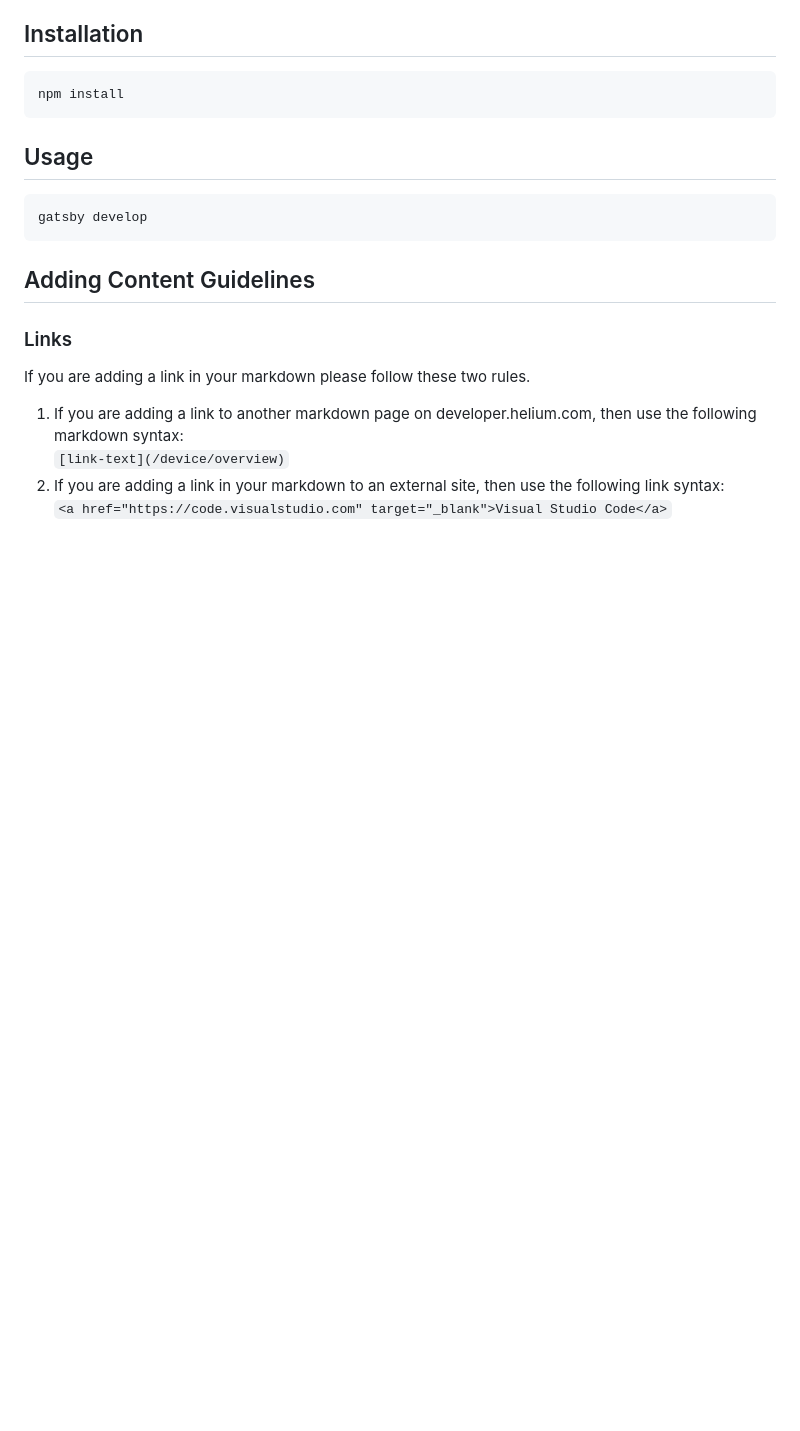
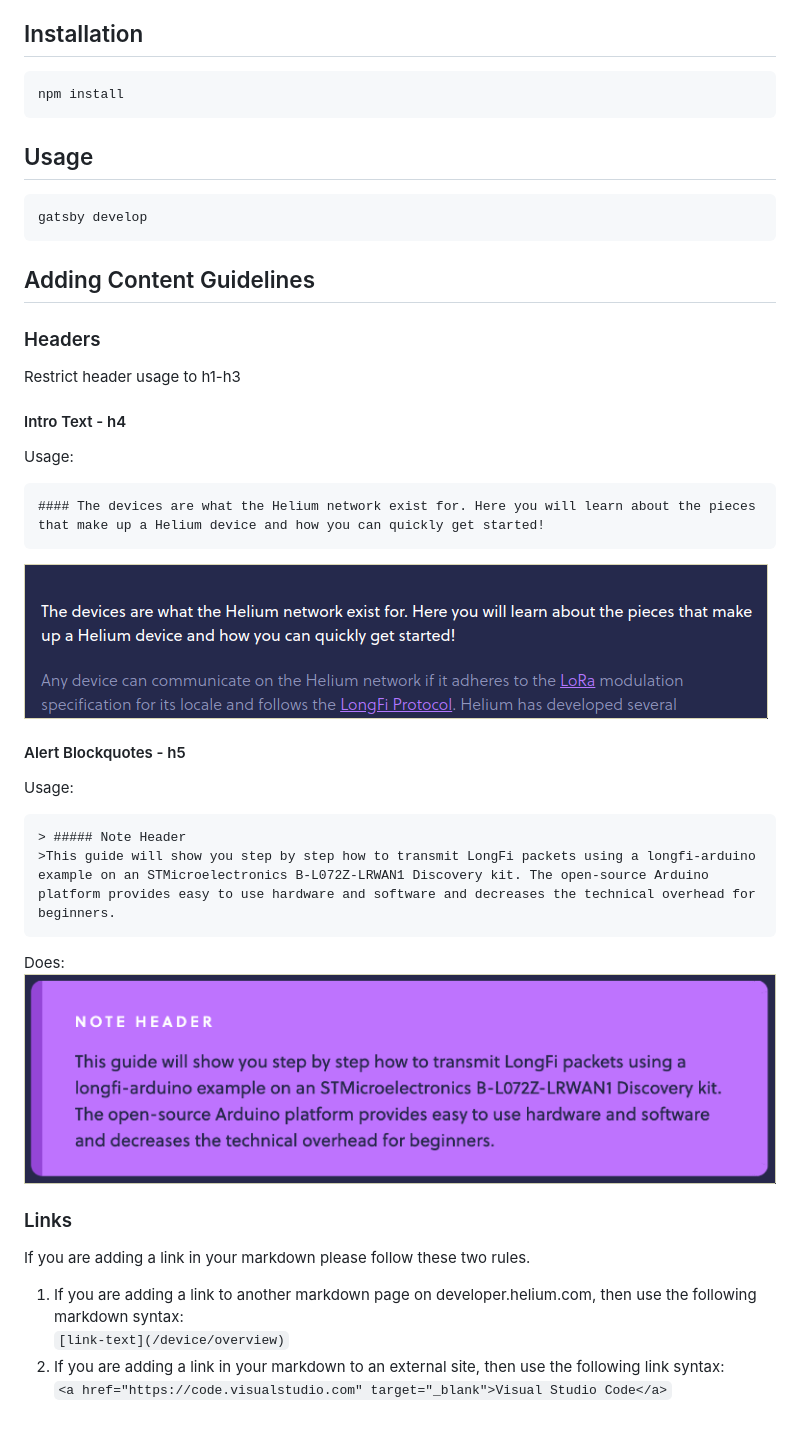
Before and after one commit to novalabsxyz/devdocs, a Markdown page: readme.md, the part around the change printed below. GitHub-like rendering; pictures changed too: readme-images/blockquote-example.png (added), readme-images/intro-text.png (added); blank space fills up the shorter version.

````diff
--- a/readme.md
+++ b/readme.md
@@ -14,6 +18,25 @@ gatsby develop
 
 ## Adding Content Guidelines
 
+### Headers
+Restrict header usage to h1-h3
+
+#### Intro Text - h4
+Usage:
+```
+#### The devices are what the Helium network exist for. Here you will learn about the pieces that make up a Helium device and how you can quickly get started!
+```
+![intro-text](/readme-images/intro-text.png)
+
+#### Alert Blockquotes - h5
+Usage:
+```
+> ##### Note Header
+>This guide will show you step by step how to transmit LongFi packets using a longfi-arduino example on an STMicroelectronics B-L072Z-LRWAN1 Discovery kit. The open-source Arduino platform provides easy to use hardware and software and decreases the technical overhead for beginners.
+```
+Does:
+![blockquote](/readme-images/blockquote-example.png)
+
 ### Links
 If you are adding a link in your markdown please follow these two rules.
 1. If you are adding a link to another markdown page on developer.helium.com, then use the following markdown syntax:
````
Also changed, not shown: other parts of readme.md (+4 -0 lines).
